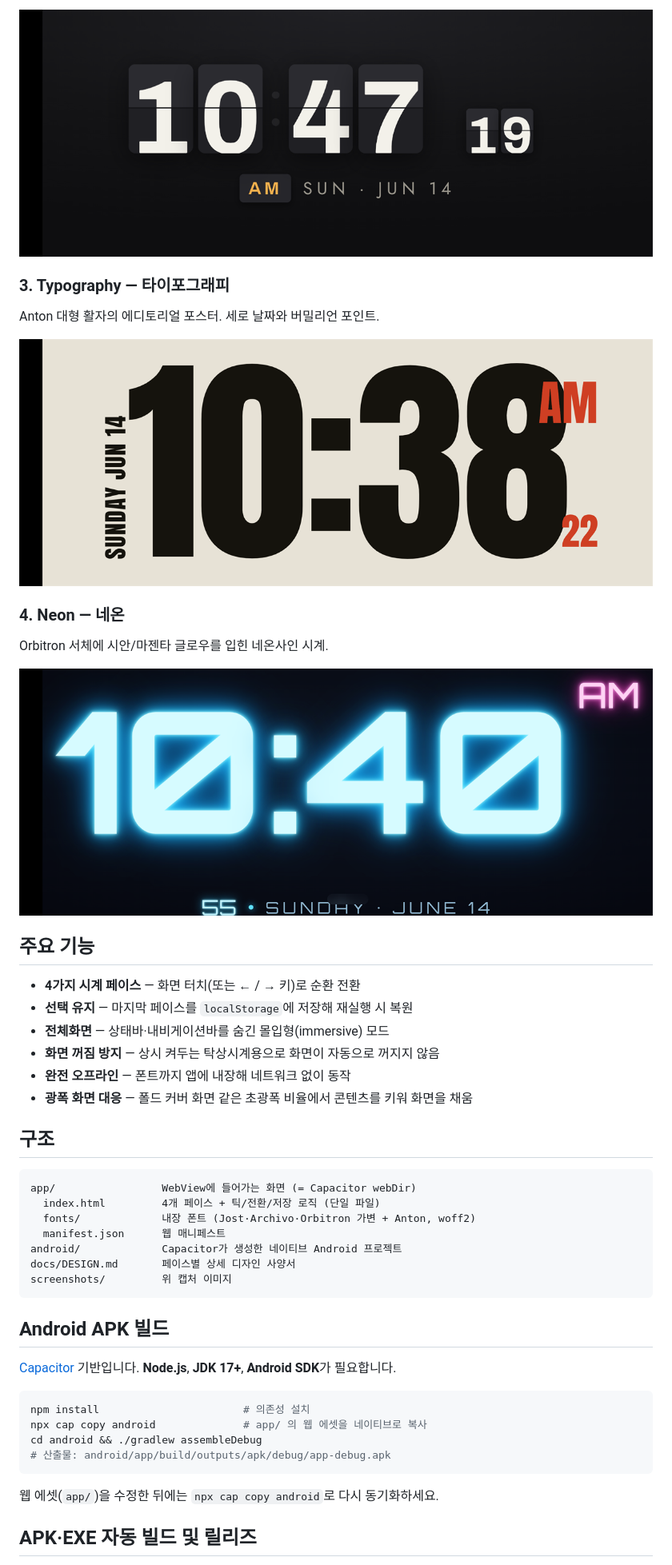
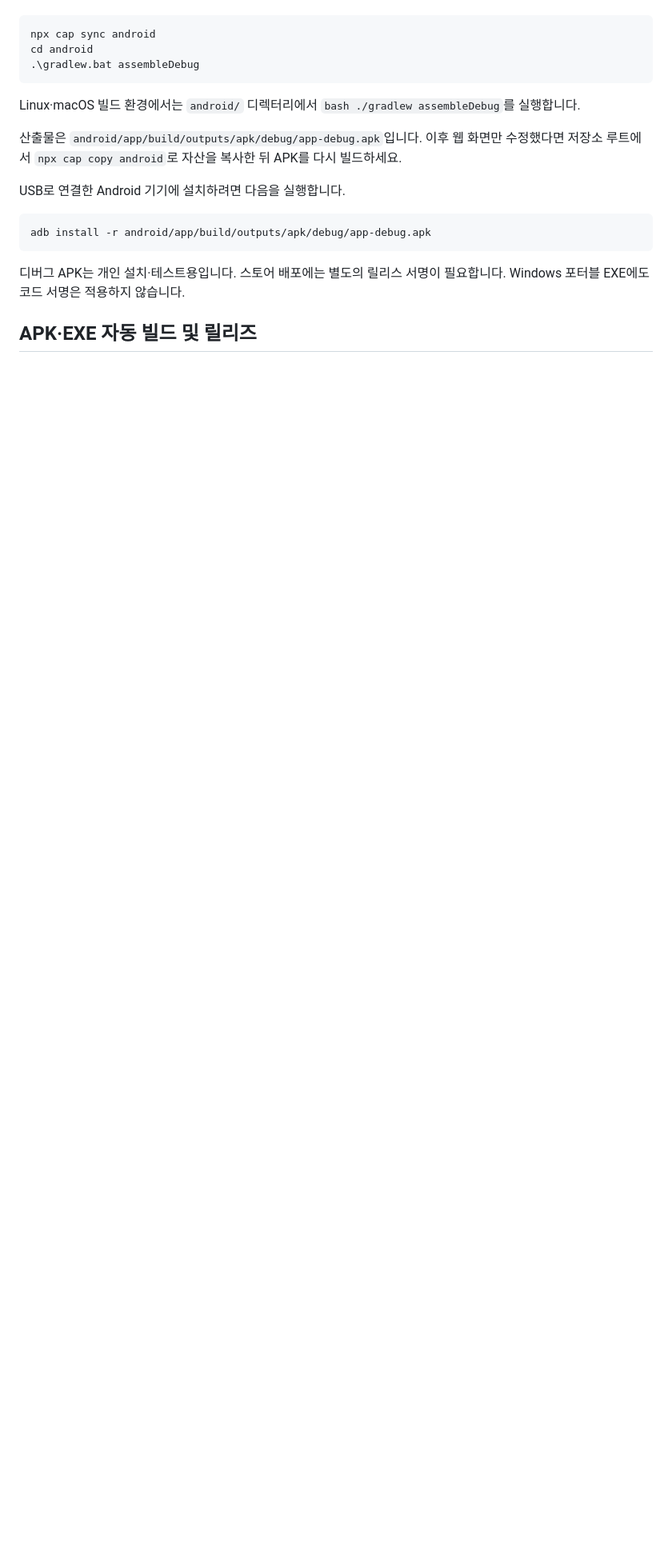
Before and after one commit to shchun/deskclock, a Markdown page: README.md, the part around one of its changes. Shown at 80% size. Rendered like a GitHub page; blank space fills up the shorter version.

````diff
--- a/README.md
+++ b/README.md
@@ -58,48 +73,20 @@ npm run build:windows
-![Flip face](screenshots/flip.png)
-
-### 3. Typography — 타이포그래피
-Anton 대형 활자의 에디토리얼 포스터. 세로 날짜와 버밀리언 포인트.
-
-![Typography face](screenshots/typography.png)
-
-### 4. Neon — 네온
-Orbitron 서체에 시안/마젠타 글로우를 입힌 네온사인 시계.
-
-![Neon face](screenshots/neon.png)
-
-## 주요 기능
-
-- **4가지 시계 페이스** — 화면 터치(또는 ← / → 키)로 순환 전환
-- **선택 유지** — 마지막 페이스를 `localStorage`에 저장해 재실행 시 복원
-- **전체화면** — 상태바·내비게이션바를 숨긴 몰입형(immersive) 모드
-- **화면 꺼짐 방지** — 상시 켜두는 탁상시계용으로 화면이 자동으로 꺼지지 않음
-- **완전 오프라인** — 폰트까지 앱에 내장해 네트워크 없이 동작
-- **광폭 화면 대응** — 폴드 커버 화면 같은 초광폭 비율에서 콘텐츠를 키워 화면을 채움
-
-## 구조
-
-```
-app/                 WebView에 들어가는 화면 (= Capacitor webDir)
-  index.html         4개 페이스 + 틱/전환/저장 로직 (단일 파일)
-  fonts/             내장 폰트 (Jost·Archivo·Orbitron 가변 + Anton, woff2)
-  manifest.json      웹 매니페스트
-android/             Capacitor가 생성한 네이티브 Android 프로젝트
-docs/DESIGN.md       페이스별 상세 디자인 사양서
-screenshots/         위 캡처 이미지
+```powershell
+npx cap sync android
+cd android
+.\gradlew.bat assembleDebug
 ```
 
-## Android APK 빌드
+Linux·macOS 빌드 환경에서는 `android/` 디렉터리에서 `bash ./gradlew assembleDebug`를 실행합니다.
 
-[Capacitor](https://capacitorjs.com/) 기반입니다. **Node.js**, **JDK 17+**, **Android SDK**가 필요합니다.
+산출물은 `android/app/build/outputs/apk/debug/app-debug.apk`입니다. 이후 웹 화면만 수정했다면 저장소 루트에서 `npx cap copy android`로 자산을 복사한 뒤 APK를 다시 빌드하세요.
+
+USB로 연결한 Android 기기에 설치하려면 다음을 실행합니다.
 
 ```bash
-npm install                       # 의존성 설치
-npx cap copy android              # app/ 의 웹 에셋을 네이티브로 복사
-cd android && ./gradlew assembleDebug
-# 산출물: android/app/build/outputs/apk/debug/app-debug.apk
+adb install -r android/app/build/outputs/apk/debug/app-debug.apk
 ```
 
-웹 에셋(`app/`)을 수정한 뒤에는 `npx cap copy android`로 다시 동기화하세요.
+디버그 APK는 개인 설치·테스트용입니다. 스토어 배포에는 별도의 릴리스 서명이 필요합니다. Windows 포터블 EXE에도 코드 서명은 적용하지 않습니다.
 
 ## APK·EXE 자동 빌드 및 릴리즈
 
````
Also changed, not shown: other parts of README.md (+84 -52 lines).
